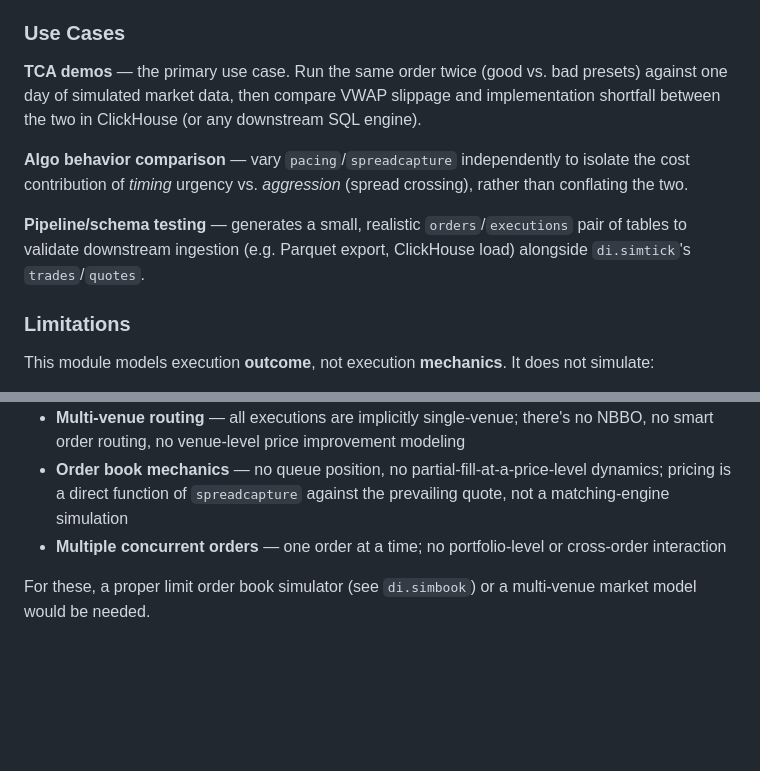
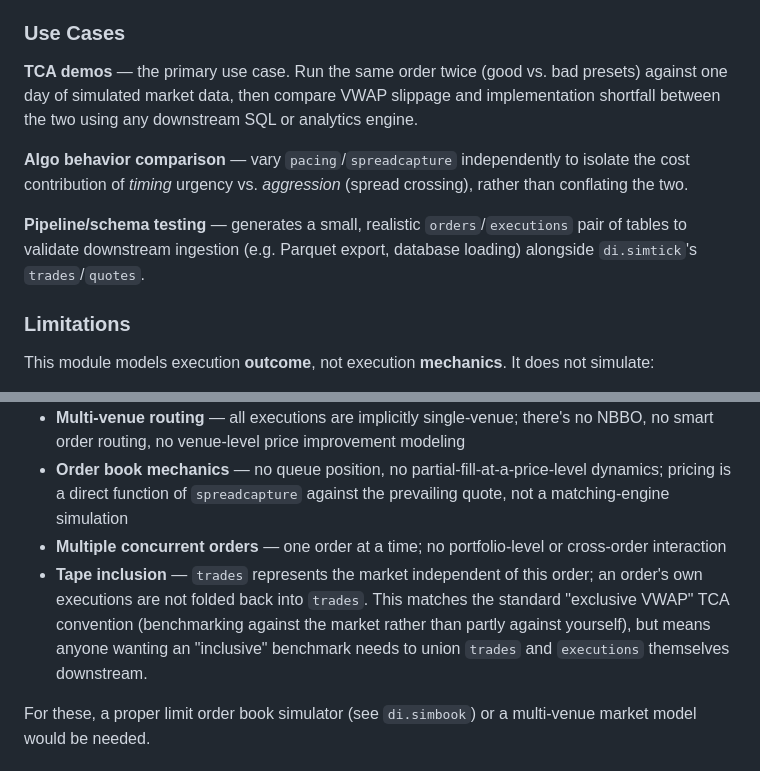
Before and after one commit to PhilSing24/kdbx-simtick, a Markdown page: di/simorder/README.md, 2 parts joined by grey strips. GitHub-like rendering; blank space fills up the shorter version.

Commit message:
Keep di.simorder README tool-neutral
Remove ClickHouse-specific mentions - the module is a general
TCA data generator, not tied to any particular downstream
analytics engine. Also documents the trades/executions tape
separation as a deliberate exclusive-VWAP design choice.

```diff
--- a/di/simorder/README.md
+++ b/di/simorder/README.md
@@ -25,11 +25,11 @@ Built to sit directly on top of `di.simtick`'s NVDA/NASDAQ presets — an order'
 
 ### Use Cases
 
-**TCA demos** — the primary use case. Run the same order twice (good vs. bad presets) against one day of simulated market data, then compare VWAP slippage and implementation shortfall between the two in ClickHouse (or any downstream SQL engine).
+**TCA demos** — the primary use case. Run the same order twice (good vs. bad presets) against one day of simulated market data, then compare VWAP slippage and implementation shortfall between the two using any downstream SQL or analytics engine.
 
 **Algo behavior comparison** — vary `pacing`/`spreadcapture` independently to isolate the cost contribution of *timing* urgency vs. *aggression* (spread crossing), rather than conflating the two.
 
-**Pipeline/schema testing** — generates a small, realistic `orders`/`executions` pair of tables to validate downstream ingestion (e.g. Parquet export, ClickHouse load) alongside `di.simtick`'s `trades`/`quotes`.
+**Pipeline/schema testing** — generates a small, realistic `orders`/`executions` pair of tables to validate downstream ingestion (e.g. Parquet export, database loading) alongside `di.simtick`'s `trades`/`quotes`.
 
 ### Limitations
 
@@ -39,6 +39,7 @@ This module models execution **outcome**, not execution **mechanics**. It does n
 - **Multi-venue routing** — all executions are implicitly single-venue; there's no NBBO, no smart order routing, no venue-level price improvement modeling
 - **Order book mechanics** — no queue position, no partial-fill-at-a-price-level dynamics; pricing is a direct function of `spreadcapture` against the prevailing quote, not a matching-engine simulation
 - **Multiple concurrent orders** — one order at a time; no portfolio-level or cross-order interaction
+- **Tape inclusion** — `trades` represents the market independent of this order; an order's own executions are not folded back into `trades`. This matches the standard "exclusive VWAP" TCA convention (benchmarking against the market rather than partly against yourself), but means anyone wanting an "inclusive" benchmark needs to union `trades` and `executions` themselves downstream.
 
 For these, a proper limit order book simulator (see `di.simbook`) or a multi-venue market model would be needed.
 
```
